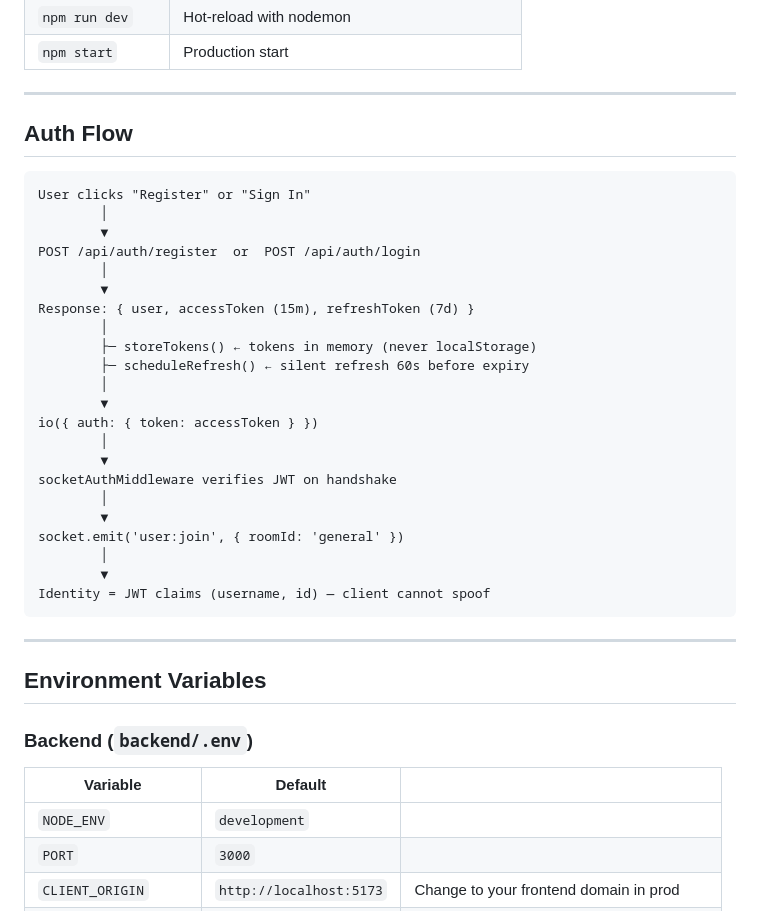
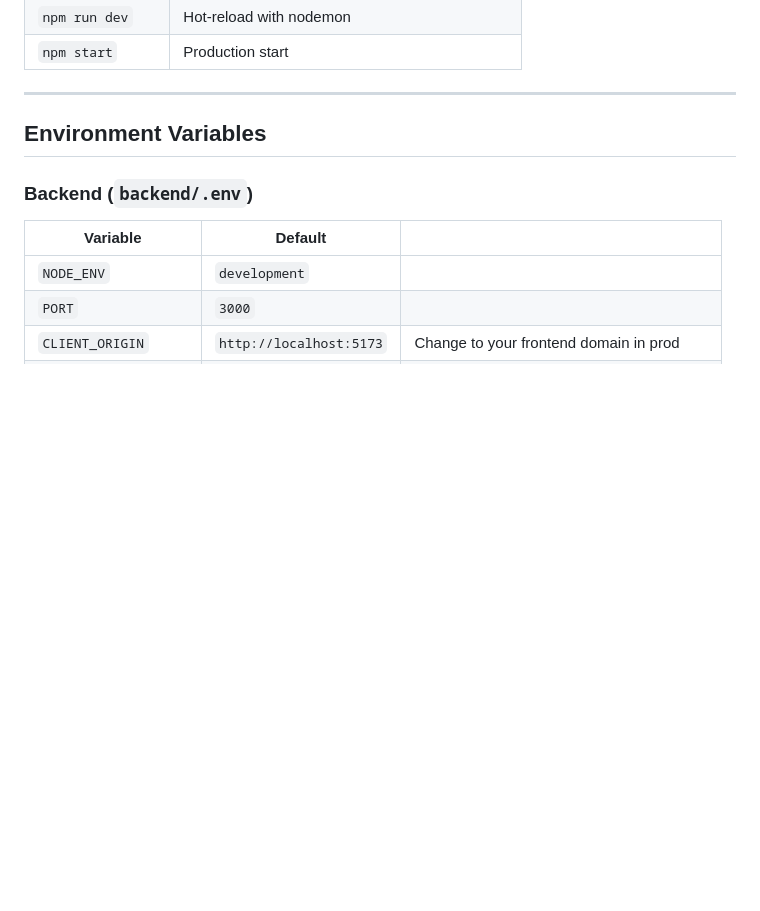
Before and after one commit to raysoham067/REAL-TIME-CHAT-APPLICATION, a Markdown page: README.md, the part around the change. Drawn GitHub-style; blank space fills up the shorter version.

Commit message:
Update README.md
Removed the Auth Flow section from the README.

````diff
--- a/README.md
+++ b/README.md
@@ -110,34 +110,7 @@ From **`backend/`** only:
 
 ---
 
-## Auth Flow
 
-```
-User clicks "Register" or "Sign In"
-        │
-        ▼
-POST /api/auth/register  or  POST /api/auth/login
-        │
-        ▼
-Response: { user, accessToken (15m), refreshToken (7d) }
-        │
-        ├─ storeTokens() ← tokens in memory (never localStorage)
-        ├─ scheduleRefresh() ← silent refresh 60s before expiry
-        │
-        ▼
-io({ auth: { token: accessToken } })
-        │
-        ▼
-socketAuthMiddleware verifies JWT on handshake
-        │
-        ▼
-socket.emit('user:join', { roomId: 'general' })
-        │
-        ▼
-Identity = JWT claims (username, id) — client cannot spoof
-```
-
----
 
 ## Environment Variables
 
````
